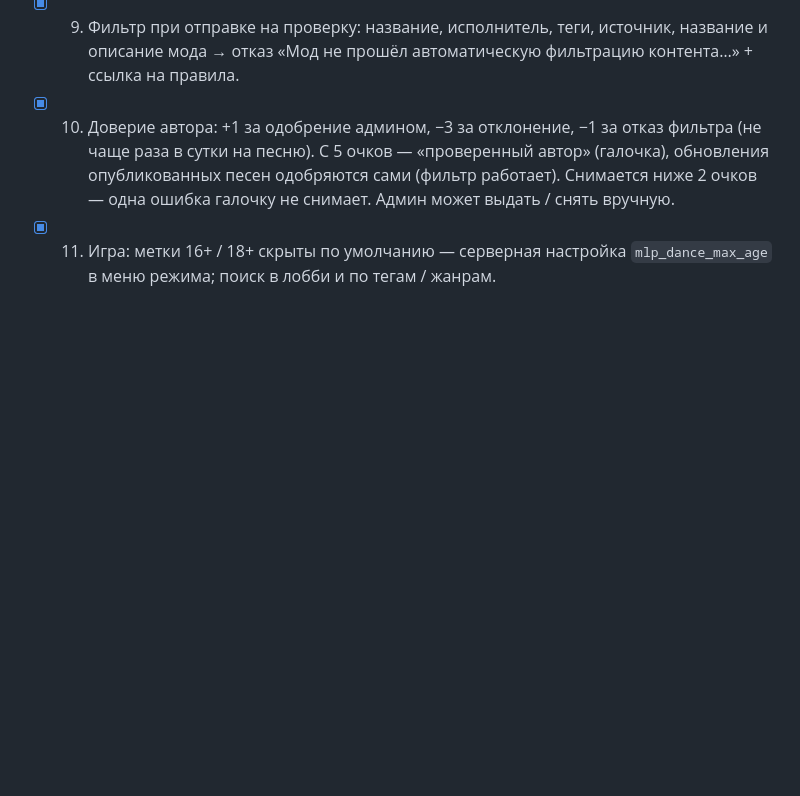
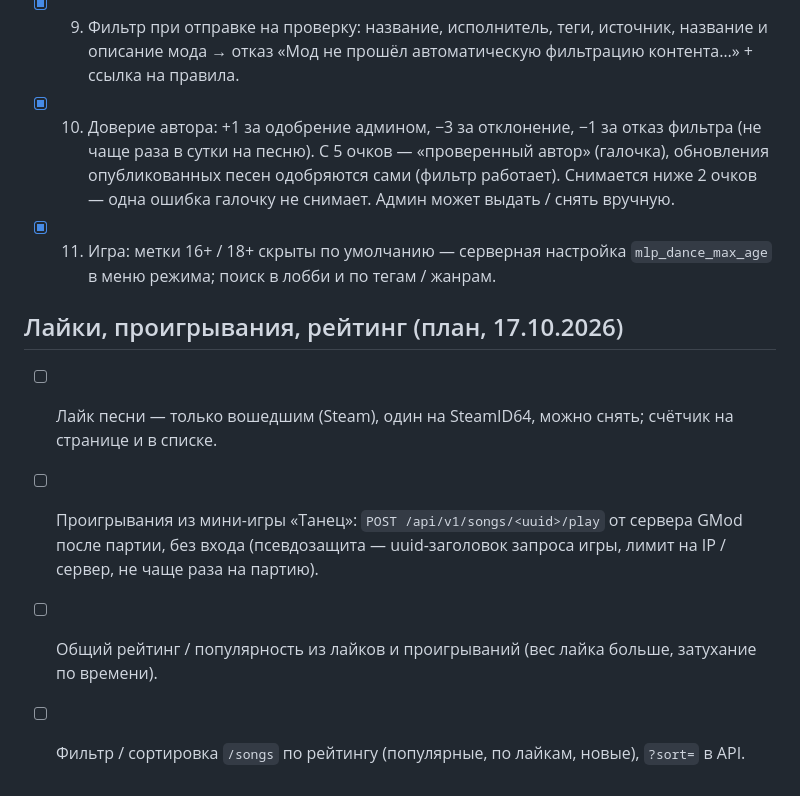
Before and after one commit to Shark-vil/gmod-mlp-g5-web, a Markdown page: PLANS.md, the part around the change. Rendered like a GitHub page; blank space fills up the shorter version.

Commit message:
Plan: likes, plays, rating
Co-Authored-By: Claude Opus 5.5 <noreply@anthropic.com>

```diff
--- a/PLANS.md
+++ b/PLANS.md
@@ -30,3 +30,10 @@
       (фильтр работает). Снимается ниже 2 очков — одна ошибка галочку не снимает. Админ может выдать / снять вручную.
 - [x] 11. Игра: метки 16+ / 18+ скрыты по умолчанию — серверная настройка `mlp_dance_max_age` в меню режима;
       поиск в лобби и по тегам / жанрам.
+
+## Лайки, проигрывания, рейтинг (план, 17.10.2026)
+- [ ] Лайк песни — только вошедшим (Steam), один на SteamID64, можно снять; счётчик на странице и в списке.
+- [ ] Проигрывания из мини-игры «Танец»: `POST /api/v1/songs/<uuid>/play` от сервера GMod после партии, без входа
+      (псевдозащита — uuid-заголовок запроса игры, лимит на IP / сервер, не чаще раза на партию).
+- [ ] Общий рейтинг / популярность из лайков и проигрываний (вес лайка больше, затухание по времени).
+- [ ] Фильтр / сортировка `/songs` по рейтингу (популярные, по лайкам, новые), `?sort=` в API.
```
